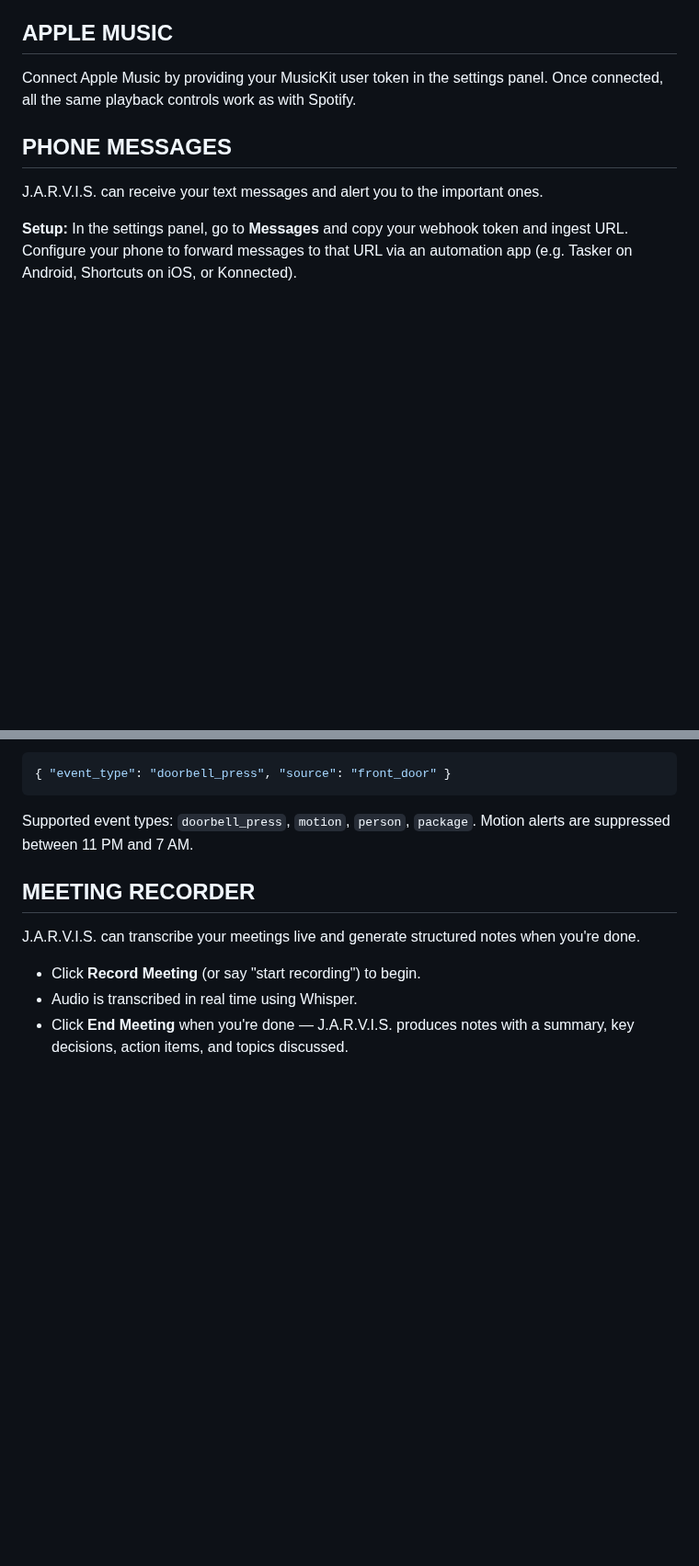
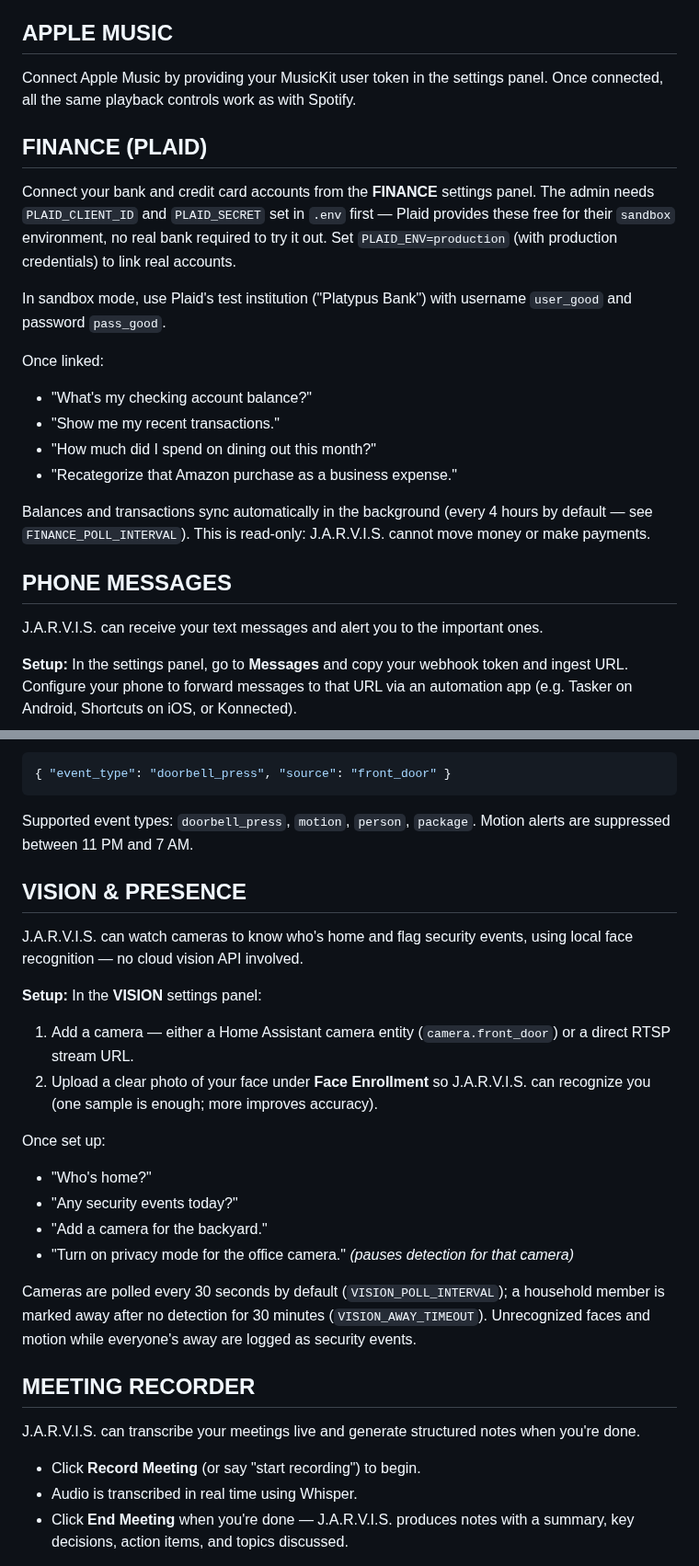
Before and after one commit to gavvahar/Jarvis, a Markdown page: README.md, 2 parts joined by grey strips. Shown at 92% size. Drawn GitHub-style; blank space fills up the shorter version.

Commit message:
feat: enhance README with Snapcast and Plaid integration details

```diff
--- a/README.md
+++ b/README.md
@@ -361,6 +385,28 @@ Connect Spotify from the settings panel via OAuth. Once connected:
 Connect Apple Music by providing your MusicKit user token in the settings panel.
 Once connected, all the same playback controls work as with Spotify.
 
+## FINANCE (PLAID)
+
+Connect your bank and credit card accounts from the **FINANCE** settings
+panel. The admin needs `PLAID_CLIENT_ID` and `PLAID_SECRET` set in `.env`
+first — Plaid provides these free for their `sandbox` environment, no real
+bank required to try it out. Set `PLAID_ENV=production` (with production
+credentials) to link real accounts.
+
+In sandbox mode, use Plaid's test institution ("Platypus Bank") with username
+`user_good` and password `pass_good`.
+
+Once linked:
+
+- "What's my checking account balance?"
+- "Show me my recent transactions."
+- "How much did I spend on dining out this month?"
+- "Recategorize that Amazon purchase as a business expense."
+
+Balances and transactions sync automatically in the background (every 4 hours
+by default — see `FINANCE_POLL_INTERVAL`). This is read-only: J.A.R.V.I.S.
+cannot move money or make payments.
+
 ## PHONE MESSAGES
 
 J.A.R.V.I.S. can receive your text messages and alert you to the important ones.
@@ -393,6 +439,31 @@ Send a POST with JSON body:
 
 Supported event types: `doorbell_press`, `motion`, `person`, `package`.
 Motion alerts are suppressed between 11 PM and 7 AM.
+
+## VISION & PRESENCE
+
+J.A.R.V.I.S. can watch cameras to know who's home and flag security events,
+using local face recognition — no cloud vision API involved.
+
+**Setup:** In the **VISION** settings panel:
+
+1. Add a camera — either a Home Assistant camera entity (`camera.front_door`)
+   or a direct RTSP stream URL.
+2. Upload a clear photo of your face under **Face Enrollment** so
+   J.A.R.V.I.S. can recognize you (one sample is enough; more improves
+   accuracy).
+
+Once set up:
+
+- "Who's home?"
+- "Any security events today?"
+- "Add a camera for the backyard."
+- "Turn on privacy mode for the office camera." _(pauses detection for that camera)_
+
+Cameras are polled every 30 seconds by default (`VISION_POLL_INTERVAL`); a
+household member is marked away after no detection for 30 minutes
+(`VISION_AWAY_TIMEOUT`). Unrecognized faces and motion while everyone's away
+are logged as security events.
 
 ## MEETING RECORDER
 
```
Also changed, not shown: other parts of README.md (+39 -9 lines).
